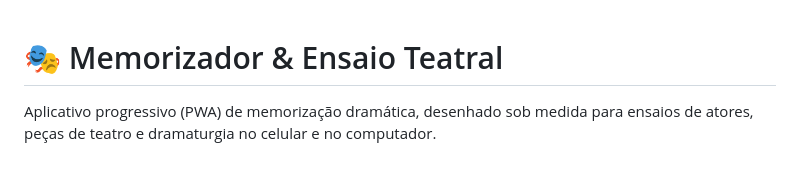
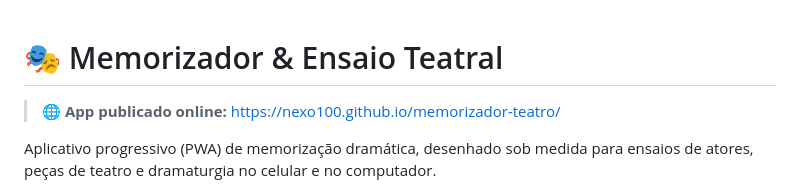
Before and after one commit to nexo100/memorizador-teatro, a Markdown page: README.md, the part around the change. Drawn GitHub-style; blank space fills up the shorter version.

Commit message:
docs: adicionar link do app publicado no GitHub Pages

```diff
--- a/README.md
+++ b/README.md
@@ -1,4 +1,6 @@
 # 🎭 Memorizador & Ensaio Teatral
+
+> 🌐 **App publicado online:** [https://nexo100.github.io/memorizador-teatro/](https://nexo100.github.io/memorizador-teatro/)
 
 Aplicativo progressivo (PWA) de memorização dramática, desenhado sob medida para ensaios de atores, peças de teatro e dramaturgia no celular e no computador.
 
```
